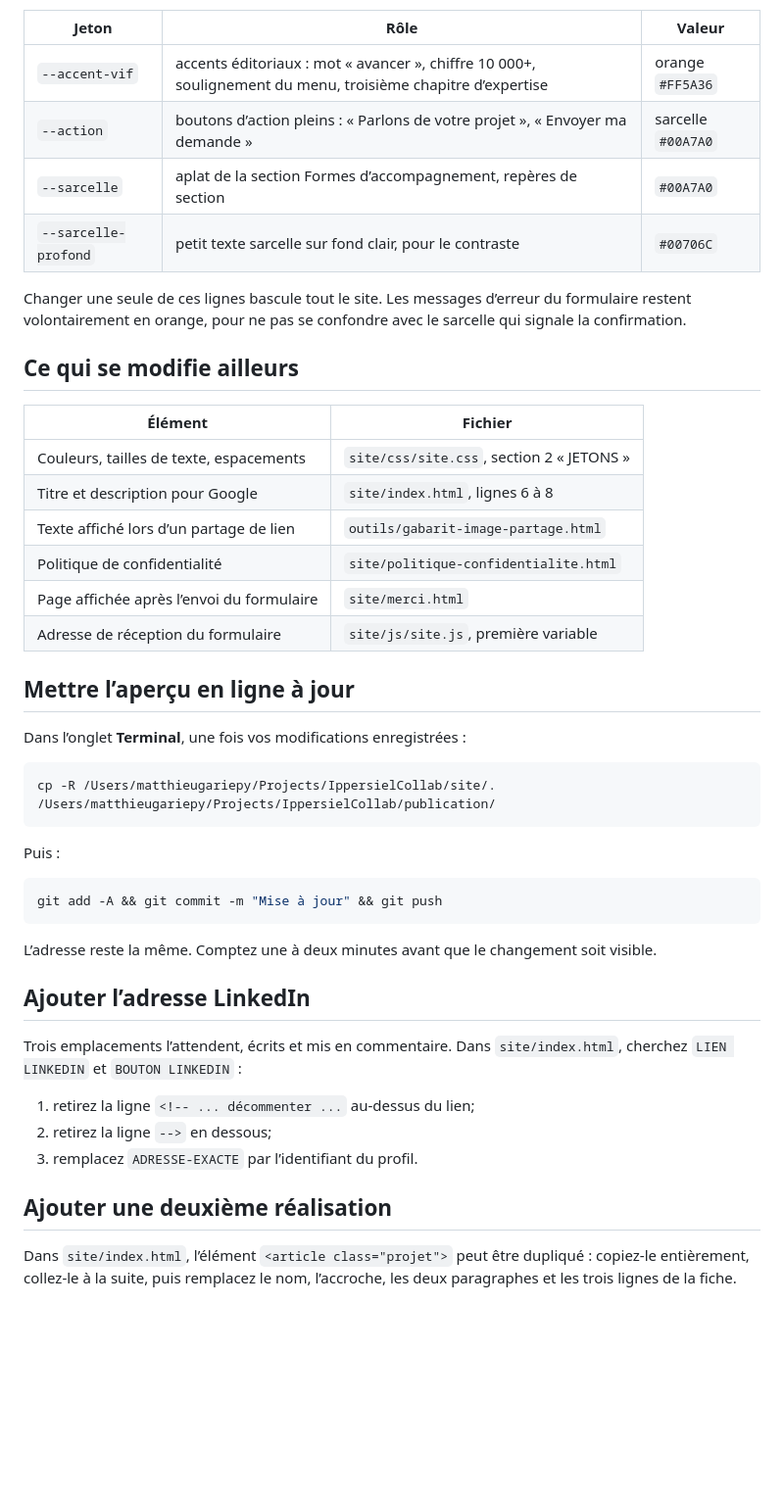
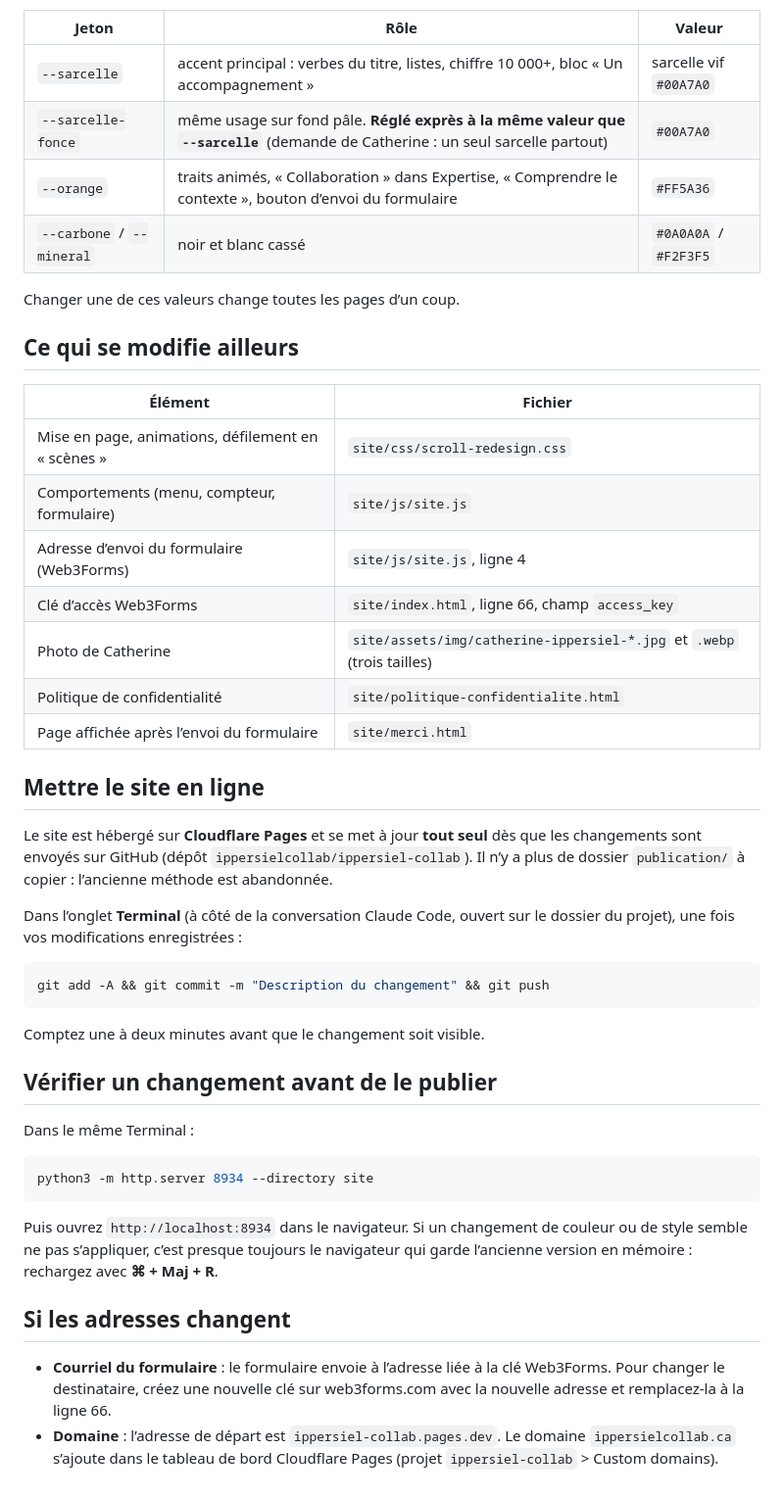
Before and after one commit to ippersielcollab/ippersiel-collab, a Markdown page: GUIDE-MODIFICATIONS.md, the part around one of its changes. Shown at 98% size. GitHub-like rendering; blank space fills up the shorter version.

````diff
--- a/GUIDE-MODIFICATIONS.md
+++ b/GUIDE-MODIFICATIONS.md
@@ -56,54 +40,58 @@ Tout part de la section « JETONS » de `site/css/site.css` :
 
 | Jeton | Rôle | Valeur |
 |---|---|---|
-| `--accent-vif` | accents éditoriaux : mot « avancer », chiffre 10 000+, soulignement du menu, troisième chapitre d’expertise | orange `#FF5A36` |
-| `--action` | boutons d’action pleins : « Parlons de votre projet », « Envoyer ma demande » | sarcelle `#00A7A0` |
-| `--sarcelle` | aplat de la section Formes d’accompagnement, repères de section | `#00A7A0` |
-| `--sarcelle-profond` | petit texte sarcelle sur fond clair, pour le contraste | `#00706C` |
+| `--sarcelle` | accent principal : verbes du titre, listes, chiffre 10 000+, bloc « Un accompagnement » | sarcelle vif `#00A7A0` |
+| `--sarcelle-fonce` | même usage sur fond pâle. **Réglé exprès à la même valeur que `--sarcelle`** (demande de Catherine : un seul sarcelle partout) | `#00A7A0` |
+| `--orange` | traits animés, « Collaboration » dans Expertise, « Comprendre le contexte », bouton d’envoi du formulaire | `#FF5A36` |
+| `--carbone` / `--mineral` | noir et blanc cassé | `#0A0A0A` / `#F2F3F5` |
 
-Changer une seule de ces lignes bascule tout le site. Les messages d’erreur du
-formulaire restent volontairement en orange, pour ne pas se confondre avec le
-sarcelle qui signale la confirmation.
+Changer une de ces valeurs change toutes les pages d’un coup.
 
 ## Ce qui se modifie ailleurs
 
 | Élément | Fichier |
 |---|---|
-| Couleurs, tailles de texte, espacements | `site/css/site.css`, section 2 « JETONS » |
-| Titre et description pour Google | `site/index.html`, lignes 6 à 8 |
-| Texte affiché lors d’un partage de lien | `outils/gabarit-image-partage.html` |
+| Mise en page, animations, défilement en « scènes » | `site/css/scroll-redesign.css` |
+| Comportements (menu, compteur, formulaire) | `site/js/site.js` |
+| Adresse d’envoi du formulaire (Web3Forms) | `site/js/site.js`, ligne 4 |
+| Clé d’accès Web3Forms | `site/index.html`, ligne 66, champ `access_key` |
+| Photo de Catherine | `site/assets/img/catherine-ippersiel-*.jpg` et `.webp` (trois tailles) |
 | Politique de confidentialité | `site/politique-confidentialite.html` |
 | Page affichée après l’envoi du formulaire | `site/merci.html` |
-| Adresse de réception du formulaire | `site/js/site.js`, première variable |
 
-## Mettre l’aperçu en ligne à jour
+## Mettre le site en ligne
 
-Dans l’onglet **Terminal**, une fois vos modifications enregistrées :
+Le site est hébergé sur **Cloudflare Pages** et se met à jour **tout seul** dès
+que les changements sont envoyés sur GitHub (dépôt `ippersielcollab/ippersiel-collab`).
+Il n’y a plus de dossier `publication/` à copier : l’ancienne méthode est abandonnée.
+
+Dans l’onglet **Terminal** (à côté de la conversation Claude Code, ouvert sur le
+dossier du projet), une fois vos modifications enregistrées :
 
 ```bash
-cp -R /Users/matthieugariepy/Projects/IppersielCollab/site/. /Users/matthieugariepy/Projects/IppersielCollab/publication/
+git add -A && git commit -m "Description du changement" && git push
 ```
 
-Puis :
+Comptez une à deux minutes avant que le changement soit visible.
+
+## Vérifier un changement avant de le publier
+
+Dans le même Terminal :
 
 ```bash
-git add -A && git commit -m "Mise à jour" && git push
+python3 -m http.server 8934 --directory site
 ```
 
-L’adresse reste la même. Comptez une à deux minutes avant que le changement soit
-visible.
+Puis ouvrez `http://localhost:8934` dans le navigateur. Si un changement de
+couleur ou de style semble ne pas s’appliquer, c’est presque toujours le
+navigateur qui garde l’ancienne version en mémoire : rechargez avec
+**⌘ + Maj + R**.
 
-## Ajouter l’adresse LinkedIn
+## Si les adresses changent
 
-Trois emplacements l’attendent, écrits et mis en commentaire. Dans
-`site/index.html`, cherchez `LIEN LINKEDIN` et `BOUTON LINKEDIN` :
-
-1. retirez la ligne `<!-- ... décommenter ...` au-dessus du lien;
-2. retirez la ligne `-->` en dessous;
-3. remplacez `ADRESSE-EXACTE` par l’identifiant du profil.
-
-## Ajouter une deuxième réalisation
-
-Dans `site/index.html`, l’élément `<article class="projet">` peut être dupliqué :
-copiez-le entièrement, collez-le à la suite, puis remplacez le nom, l’accroche,
-les deux paragraphes et les trois lignes de la fiche.
+- **Courriel du formulaire** : le formulaire envoie à l’adresse liée à la clé
+  Web3Forms. Pour changer le destinataire, créez une nouvelle clé sur
+  web3forms.com avec la nouvelle adresse et remplacez-la à la ligne 66.
+- **Domaine** : l’adresse de départ est `ippersiel-collab.pages.dev`. Le domaine
+  `ippersielcollab.ca` s’ajoute dans le tableau de bord Cloudflare Pages
+  (projet `ippersiel-collab` > Custom domains).
````
Also changed, not shown: other parts of GUIDE-MODIFICATIONS.md (+30 -46 lines).
